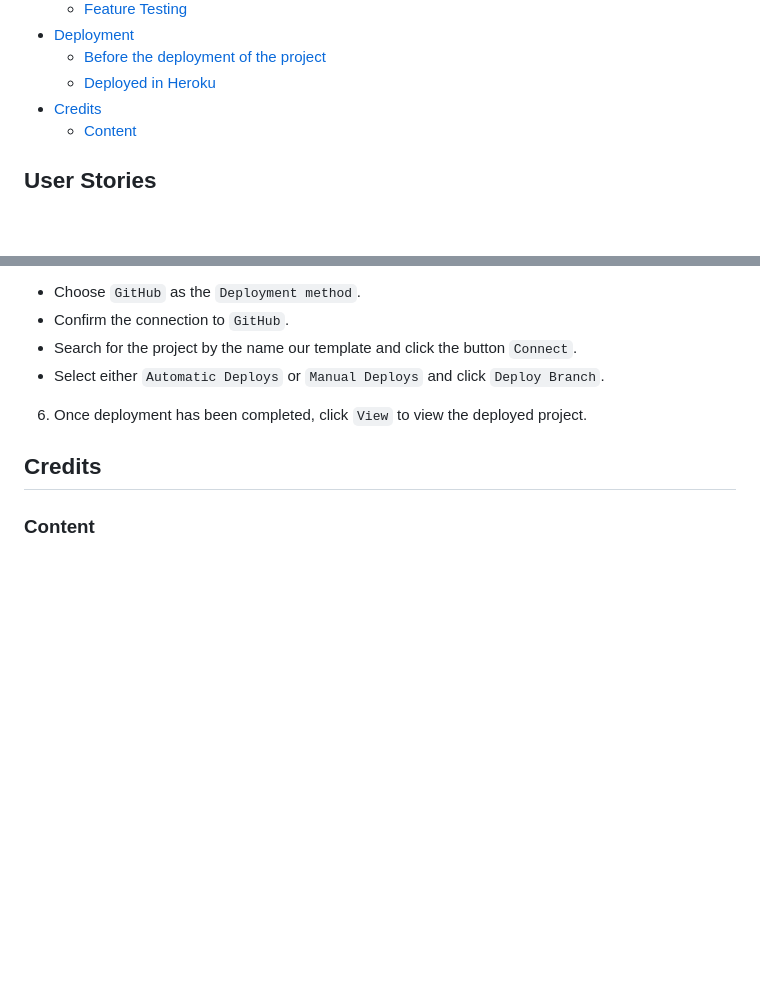
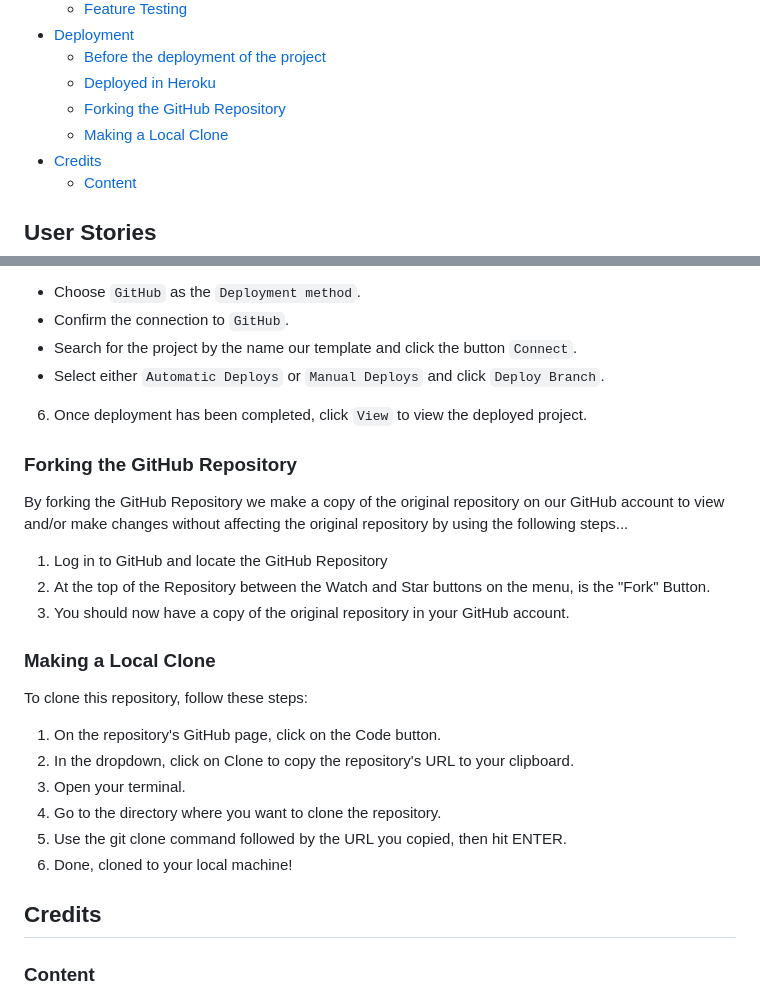
Before and after one commit to IvoSt98/calculator-for-salary, a Markdown page: README.md, 2 parts joined by grey strips. Drawn GitHub-style; blank space fills up the shorter version.

Commit message:
Adding new content to section deplyment and adding the title to the Table of contents

```diff
--- a/README.md
+++ b/README.md
@@ -20,6 +20,8 @@ The Salary/Income Calculator is an open-source, interactive command-line utility
 * [Deployment](#deployment)
    + [Before the deployment of the project](#before-the-deployment-of-the-project)
    + [Deployed in Heroku](#deployed-in-heroku)
+   + [Forking the GitHub Repository](#forking-the-github-repository)
+   + [Making a Local Clone](#making-a-local-clone)
 * [Credits](#credits)
    + [Content](#content)
 
@@ -117,6 +119,23 @@ Navigation Menu Validation and Option Selection | After validating the input wit
 
 6. Once deployment has been completed, click `View` to view the deployed project.
 
+### Forking the GitHub Repository
+By forking the GitHub Repository we make a copy of the original repository on our GitHub account to view and/or make changes without affecting the original repository by using the following steps...
+
+1. Log in to GitHub and locate the GitHub Repository
+2. At the top of the Repository between the Watch and Star buttons on the menu, is the "Fork" Button.
+3. You should now have a copy of the original repository in your GitHub account.
+
+### Making a Local Clone
+To clone this repository, follow these steps:
+
+1. On the repository's GitHub page, click on the Code button.
+2. In the dropdown, click on Clone to copy the repository's URL to your clipboard.
+3. Open your terminal.
+4. Go to the directory where you want to clone the repository.
+5. Use the git clone command followed by the URL you copied, then hit ENTER.
+6. Done, cloned to your local machine!
+
 ## Credits
 ### Content
 
```
